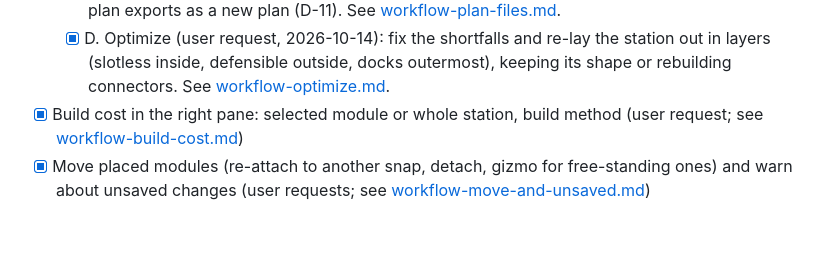
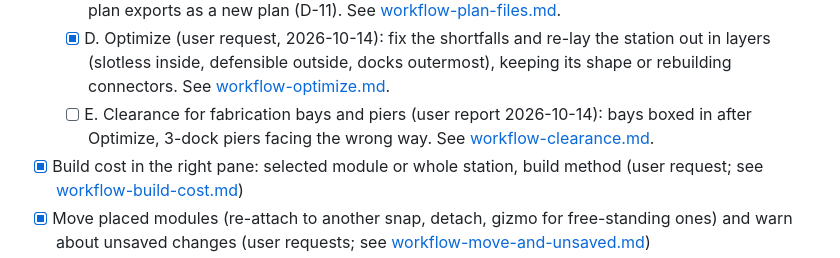
Before and after one commit to Thiago-Dantas/x4-station-designer, a Markdown page: tasks/roadmap.md, the part around the change. GitHub-like rendering; blank space fills up the shorter version.

Commit message:
Tasks: clearance for fabrication bays and piers (proposed)
Co-Authored-By: Claude Opus 5.5 (1M context) <noreply@anthropic.com>

```diff
--- a/tasks/roadmap.md
+++ b/tasks/roadmap.md
@@ -71,6 +71,7 @@ Proposed order (each step usable on its own):
   - [x] C. Auto-placement of the planned modules: Planner tab *Place all*, MCP `auto_place`; overlap checks on collision meshes (also in `validate`)
   - [x] Plan files (user request, 2026-10-14): Open/Save as start in the game's plan folder; a renamed plan exports as a new plan (D-11). See [workflow-plan-files.md](workflow-plan-files.md).
   - [x] D. Optimize (user request, 2026-10-14): fix the shortfalls and re-lay the station out in layers (slotless inside, defensible outside, docks outermost), keeping its shape or rebuilding connectors. See [workflow-optimize.md](workflow-optimize.md).
+  - [ ] E. Clearance for fabrication bays and piers (user report 2026-10-14): bays boxed in after Optimize, 3-dock piers facing the wrong way. See [workflow-clearance.md](workflow-clearance.md).
 - [x] Build cost in the right pane: selected module or whole station, build method (user request; see [workflow-build-cost.md](workflow-build-cost.md))
 - [x] Move placed modules (re-attach to another snap, detach, gizmo for free-standing ones) and warn about unsaved changes (user requests; see [workflow-move-and-unsaved.md](workflow-move-and-unsaved.md))
 - [ ] Release build for players: README, versioning, a GitHub release with `x4sd.exe`
```
Also changed, not shown: tasks/workflow-clearance.md (added, +38 -0 lines).
